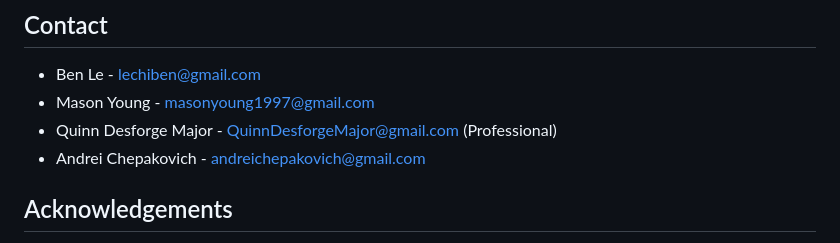
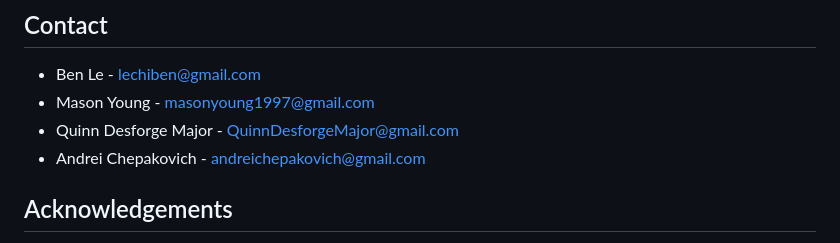
Before and after one commit to QuinnDM/2800-202510-DTC08, a Markdown page: README.md, the part around the change. GitHub-like rendering.

Commit message:
Add contact emails to README.md

```diff
--- a/README.md
+++ b/README.md
@@ -120,7 +120,7 @@ nature-nexus/
 
 - Ben Le - lechiben@gmail.com
 - Mason Young - masonyoung1997@gmail.com
-- Quinn Desforge Major - QuinnDesforgeMajor@gmail.com (Professional)
+- Quinn Desforge Major - QuinnDesforgeMajor@gmail.com
 - Andrei Chepakovich - andreichepakovich@gmail.com
 
 ## Acknowledgements
```
